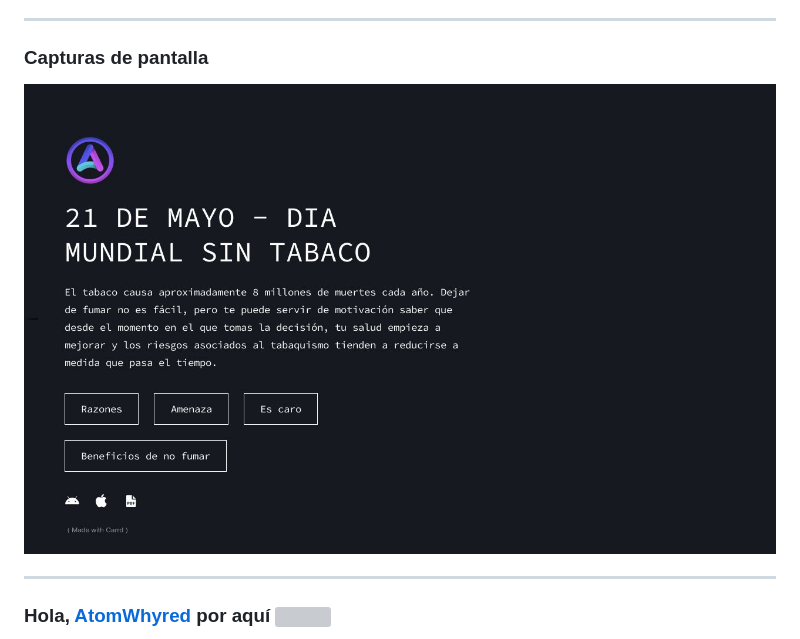
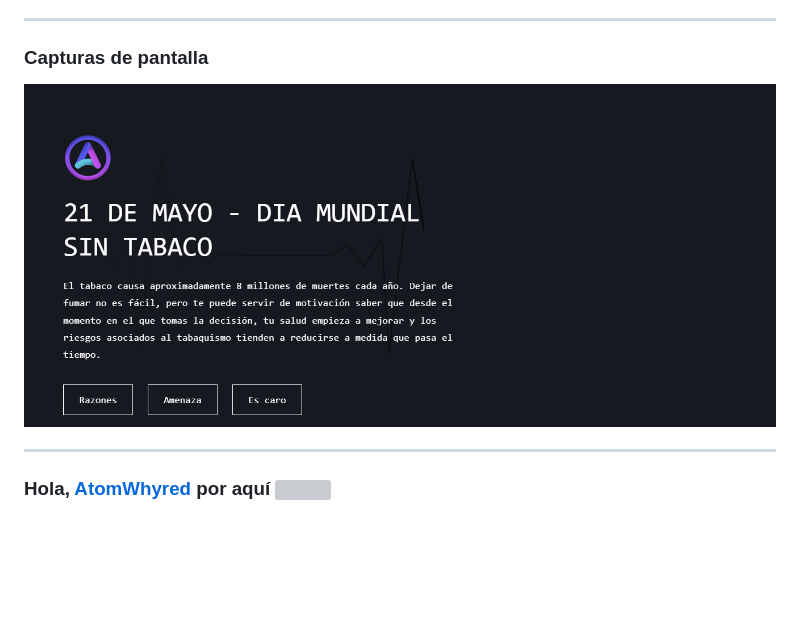
Before and after one commit to atomwhyred/no-fumar, a Markdown page: README.md, the part around the change. GitHub-like rendering; pictures changed too: assets/img/home.jpg (deleted), assets/img/home.png (added); blank space fills up the shorter version; grey boxes are pictures that could not be loaded.

```diff
--- a/README.md
+++ b/README.md
@@ -8,7 +8,7 @@ Landing page responsive creada con HTML. Excelente si lo que deseas es mostrar u
 
 ### Capturas de pantalla
 
-![](./assets/img/home.jpg)
+![](./assets/img/home.png)
 
 ---
 
```
